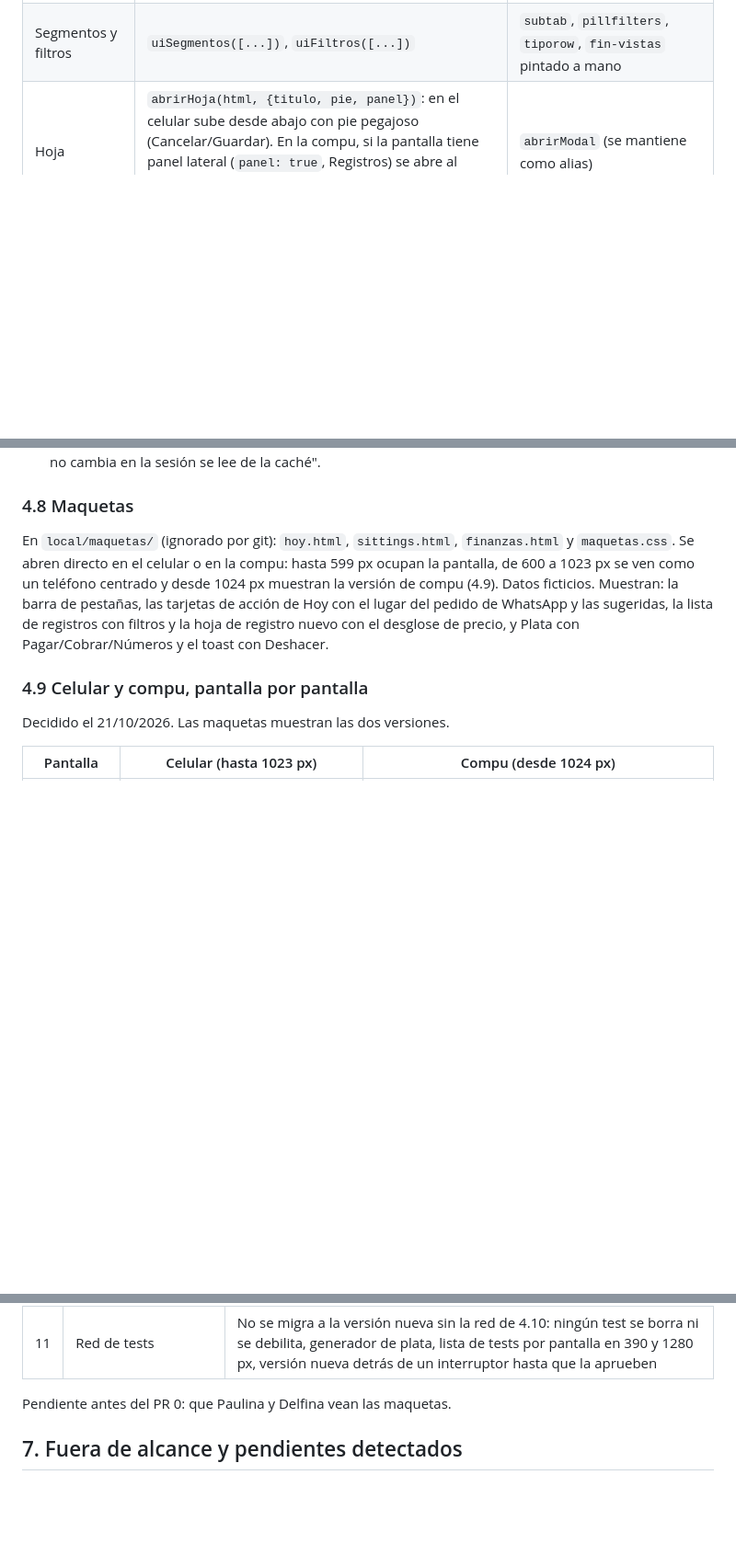
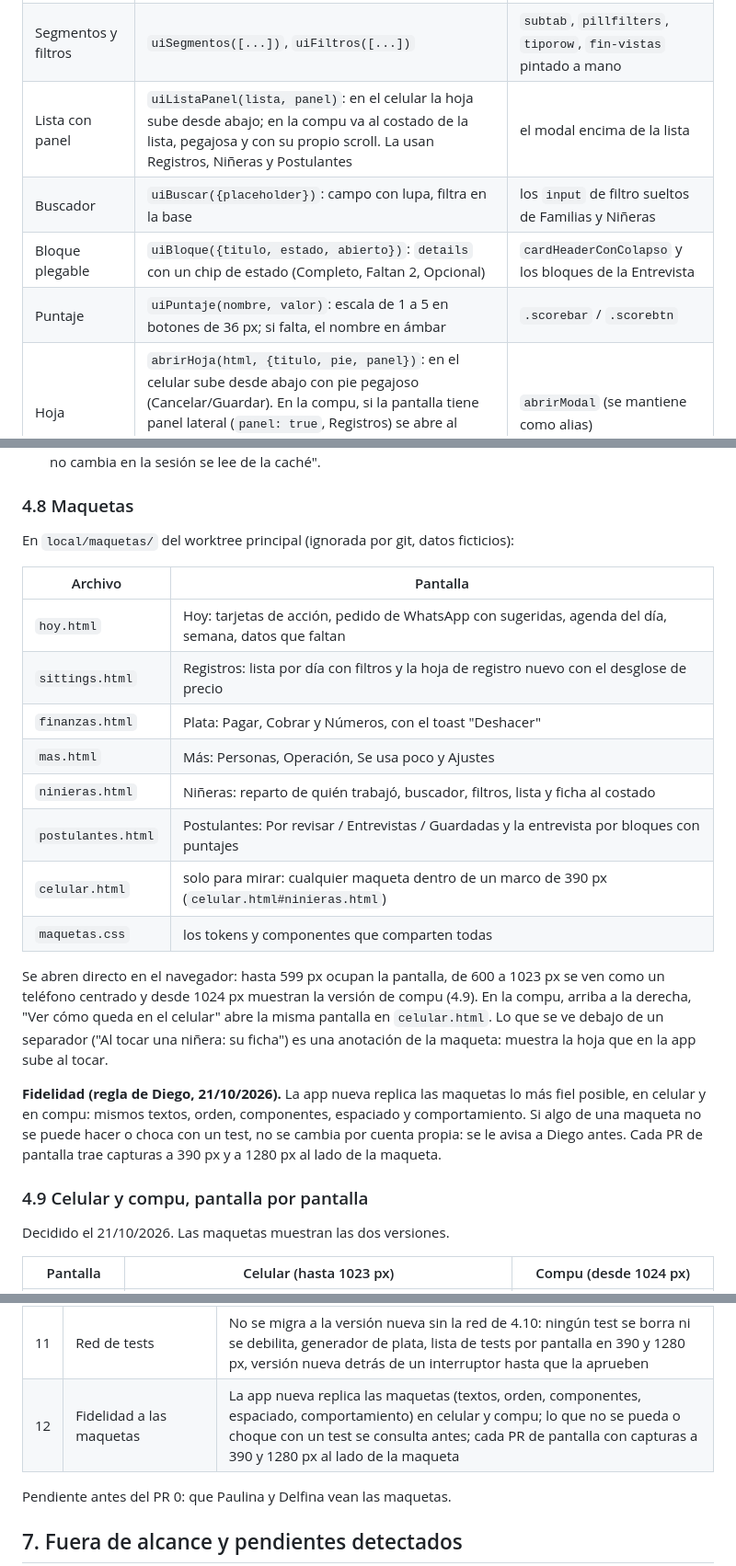
Before and after one commit to diegomarin28/sistema-parents-break, a Markdown page: docs/rediseno-panel.md, 3 parts joined by grey strips. Shown at 92% size. Rendered like a GitHub page; blank space fills up the shorter version.

```diff
--- a/docs/rediseno-panel.md
+++ b/docs/rediseno-panel.md
@@ -305,6 +305,10 @@ Tokens (CSS en `:root`, los colores de siempre): `--sp-1..6` (4 a 32 px), `--r-s
 | Aviso | `uiAviso(texto, 'atencion'/'ok'/'info'/'error')`: bloque de texto de ancho completo, emite `class="aviso aviso-atencion"` | `.warnbox`, `.okbox`, `.helper` coloreados a mano |
 | Botón | `.btn` (44 px) con `.btn-primario/-suave/-bueno/-peligro/-chico` (36 px, solo en listas densas) y `.btn-ancho` | `.btn.primary`, `.smallbtn`, `.btn.ghost`, `.btn.danger`, `.createbtn`, `.extratoggle`, `.durbtn`, `.pillbtn`, `.tipobtn`, `.daybtn` |
 | Segmentos y filtros | `uiSegmentos([...])`, `uiFiltros([...])` | `subtab`, `pillfilters`, `tiporow`, `fin-vistas` pintado a mano |
+| Lista con panel | `uiListaPanel(lista, panel)`: en el celular la hoja sube desde abajo; en la compu va al costado de la lista, pegajosa y con su propio scroll. La usan Registros, Niñeras y Postulantes | el modal encima de la lista |
+| Buscador | `uiBuscar({placeholder})`: campo con lupa, filtra en la base | los `input` de filtro sueltos de Familias y Niñeras |
+| Bloque plegable | `uiBloque({titulo, estado, abierto})`: `details` con un chip de estado (Completo, Faltan 2, Opcional) | `cardHeaderConColapso` y los bloques de la Entrevista |
+| Puntaje | `uiPuntaje(nombre, valor)`: escala de 1 a 5 en botones de 36 px; si falta, el nombre en ámbar | `.scorebar` / `.scorebtn` |
 | Hoja | `abrirHoja(html, {titulo, pie, panel})`: en el celular sube desde abajo con pie pegajoso (Cancelar/Guardar). En la compu, si la pantalla tiene panel lateral (`panel: true`, Registros) se abre al costado de la lista sin tapar nada; si no, como el modal centrado de hoy | `abrirModal` (se mantiene como alias) |
 | Estados | `uiVacio(texto, accion)`, `uiCargando()`, `uiError(e, reintentar)` | 13 `.empty`, 4 "Cargando", `errBox`, `errorConReintentoHtml` |
 | Toast con deshacer | `toast(msg, tipo, {deshacer: fn})` | `toast` de hoy (se extiende) |
@@ -386,7 +390,29 @@ Finanzas, el PDF y la Agenda lo traten como cobrable: hoy un registro cancelado
 
 ### 4.8 Maquetas
 
-En `local/maquetas/` (ignorado por git): `hoy.html`, `sittings.html`, `finanzas.html` y `maquetas.css`. Se abren directo en el celular o en la compu: hasta 599 px ocupan la pantalla, de 600 a 1023 px se ven como un teléfono centrado y desde 1024 px muestran la versión de compu (4.9). Datos ficticios. Muestran: la barra de pestañas, las tarjetas de acción de Hoy con el lugar del pedido de WhatsApp y las sugeridas, la lista de registros con filtros y la hoja de registro nuevo con el desglose de precio, y Plata con Pagar/Cobrar/Números y el toast con Deshacer.
+En `local/maquetas/` del worktree principal (ignorada por git, datos ficticios):
+
+| Archivo | Pantalla |
+|---|---|
+| `hoy.html` | Hoy: tarjetas de acción, pedido de WhatsApp con sugeridas, agenda del día, semana, datos que faltan |
+| `sittings.html` | Registros: lista por día con filtros y la hoja de registro nuevo con el desglose de precio |
+| `finanzas.html` | Plata: Pagar, Cobrar y Números, con el toast "Deshacer" |
+| `mas.html` | Más: Personas, Operación, Se usa poco y Ajustes |
+| `ninieras.html` | Niñeras: reparto de quién trabajó, buscador, filtros, lista y ficha al costado |
+| `postulantes.html` | Postulantes: Por revisar / Entrevistas / Guardadas y la entrevista por bloques con puntajes |
+| `celular.html` | solo para mirar: cualquier maqueta dentro de un marco de 390 px (`celular.html#ninieras.html`) |
+| `maquetas.css` | los tokens y componentes que comparten todas |
+
+Se abren directo en el navegador: hasta 599 px ocupan la pantalla, de 600 a 1023 px se ven como un
+teléfono centrado y desde 1024 px muestran la versión de compu (4.9). En la compu, arriba a la
+derecha, "Ver cómo queda en el celular" abre la misma pantalla en `celular.html`. Lo que se ve
+debajo de un separador ("Al tocar una niñera: su ficha") es una anotación de la maqueta: muestra la
+hoja que en la app sube al tocar.
+
+**Fidelidad (regla de Diego, 21/10/2026).** La app nueva replica las maquetas lo más fiel posible,
+en celular y en compu: mismos textos, orden, componentes, espaciado y comportamiento. Si algo de una
+maqueta no se puede hacer o choca con un test, no se cambia por cuenta propia: se le avisa a Diego
+antes. Cada PR de pantalla trae capturas a 390 px y a 1280 px al lado de la maqueta.
 
 ### 4.9 Celular y compu, pantalla por pantalla
 
@@ -480,6 +525,7 @@ Las tomó Diego sobre esta propuesta. Todas las recomendadas, salvo la 10.
 | 9 | Deshacer | Toast con "Deshacer" 8 s para cobrado, pagado, revisado, "no fue" y cancelar pedido |
 | 10 | Campanita en celular | **Se mantiene** también en el celular, alimentada por lo mismo que Hoy |
 | 11 | Red de tests | No se migra a la versión nueva sin la red de 4.10: ningún test se borra ni se debilita, generador de plata, lista de tests por pantalla en 390 y 1280 px, versión nueva detrás de un interruptor hasta que la aprueben |
+| 12 | Fidelidad a las maquetas | La app nueva replica las maquetas (textos, orden, componentes, espaciado, comportamiento) en celular y compu; lo que no se pueda o choque con un test se consulta antes; cada PR de pantalla con capturas a 390 y 1280 px al lado de la maqueta |
 
 Pendiente antes del PR 0: que Paulina y Delfina vean las maquetas.
 
```
Also changed, not shown: other parts of docs/rediseno-panel.md (+20 -1 lines), CLAUDE.md (+6 -0 lines).
